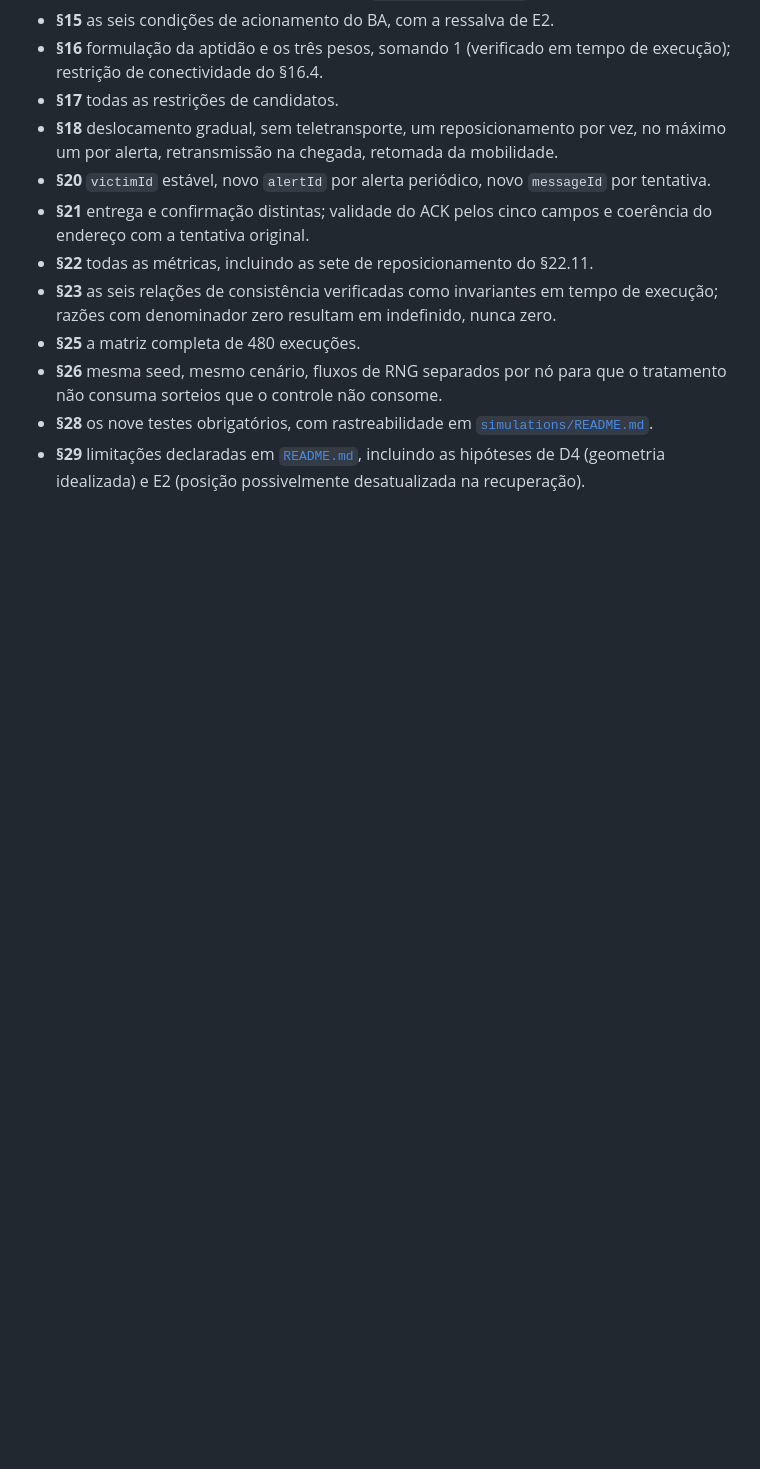
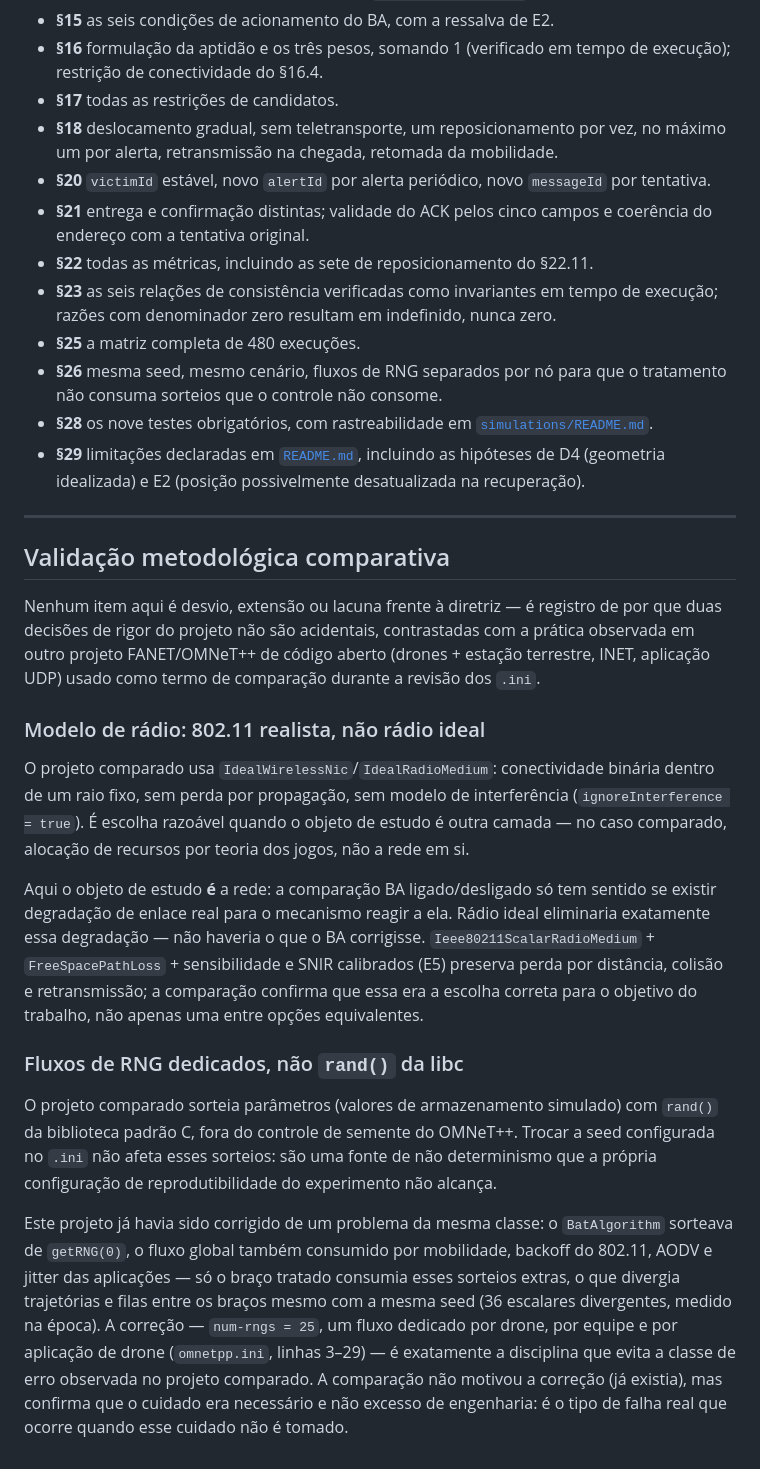
Before and after one commit to ropacz/sistema-uav-swarm, a Markdown page: docs/desvios_e_extensoes.md, the part around the change. GitHub-like rendering; blank space fills up the shorter version.

Commit message:
docs: record methodological validation against another FANET project
Adds a comparison section to desvios_e_extensoes.md, not a deviation/
extension/gap — a defense of two existing design choices, contrasted against
an open-source FANET/OMNeT++ project (drones + ground station, INET, UDP app)
reviewed while auditing the .ini files.

Realistic 802.11 (Ieee80211ScalarRadioMedium + FreeSpacePathLoss) vs the other
project's IdealWirelessNic/IdealRadioMedium: ideal radio has no propagation
loss or interference, which is fine when the network isn't the object of
study (their focus was game-theoretic resource allocation). Here the BA-on/off
comparison only means something if link degradation is real for the mechanism
to react to — ideal radio would remove exactly that.

Dedicated RNG streams (num-rngs=25) vs the other project's libc rand(), which
sits outside OMNeT++'s seed control entirely — changing their configured seed
doesn't change that randomization at all. This project already fixed a bug in
the same class (BatAlgorithm drawing from the shared getRNG(0), contaminating
both arms' mobility/backoff/AODV draws, 36 divergent scalars measured at the
time) before this comparison existed; the comparison confirms the fix was
necessary, not over-engineering.

Co-Authored-By: Claude Opus 5 <noreply@anthropic.com>

```diff
--- a/docs/desvios_e_extensoes.md
+++ b/docs/desvios_e_extensoes.md
@@ -357,3 +357,49 @@ Implementado conforme a diretriz, sem desvio:
 - **§29** limitações declaradas em [`README.md`](../README.md), incluindo as
   hipóteses de D4 (geometria idealizada) e E2 (posição possivelmente
   desatualizada na recuperação).
+
+---
+
+## Validação metodológica comparativa
+
+Nenhum item aqui é desvio, extensão ou lacuna frente à diretriz — é registro de
+por que duas decisões de rigor do projeto não são acidentais, contrastadas com
+a prática observada em outro projeto FANET/OMNeT++ de código aberto (drones +
+estação terrestre, INET, aplicação UDP) usado como termo de comparação durante
+a revisão dos `.ini`.
+
+### Modelo de rádio: 802.11 realista, não rádio ideal
+
+O projeto comparado usa `IdealWirelessNic`/`IdealRadioMedium`: conectividade
+binária dentro de um raio fixo, sem perda por propagação, sem modelo de
+interferência (`ignoreInterference = true`). É escolha razoável quando o
+objeto de estudo é outra camada — no caso comparado, alocação de recursos por
+teoria dos jogos, não a rede em si.
+
+Aqui o objeto de estudo **é** a rede: a comparação BA ligado/desligado só tem
+sentido se existir degradação de enlace real para o mecanismo reagir a ela.
+Rádio ideal eliminaria exatamente essa degradação — não haveria o que o BA
+corrigisse. `Ieee80211ScalarRadioMedium` + `FreeSpacePathLoss` + sensibilidade
+e SNIR calibrados (E5) preserva perda por distância, colisão e retransmissão;
+a comparação confirma que essa era a escolha correta para o objetivo do
+trabalho, não apenas uma entre opções equivalentes.
+
+### Fluxos de RNG dedicados, não `rand()` da libc
+
+O projeto comparado sorteia parâmetros (valores de armazenamento simulado) com
+`rand()` da biblioteca padrão C, fora do controle de semente do OMNeT++.
+Trocar a seed configurada no `.ini` não afeta esses sorteios: são uma fonte de
+não determinismo que a própria configuração de reprodutibilidade do
+experimento não alcança.
+
+Este projeto já havia sido corrigido de um problema da mesma classe: o
+`BatAlgorithm` sorteava de `getRNG(0)`, o fluxo global também consumido por
+mobilidade, backoff do 802.11, AODV e jitter das aplicações — só o braço
+tratado consumia esses sorteios extras, o que divergia trajetórias e filas
+entre os braços mesmo com a mesma seed (36 escalares divergentes, medido na
+época). A correção — `num-rngs = 25`, um fluxo dedicado por drone, por equipe
+e por aplicação de drone (`omnetpp.ini`, linhas 3–29) — é exatamente a
+disciplina que evita a classe de erro observada no projeto comparado. A
+comparação não motivou a correção (já existia), mas confirma que o cuidado
+era necessário e não excesso de engenharia: é o tipo de falha real que ocorre
+quando esse cuidado não é tomado.
```
